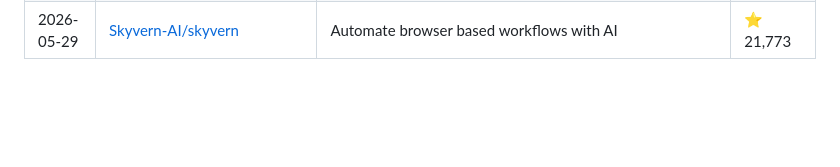
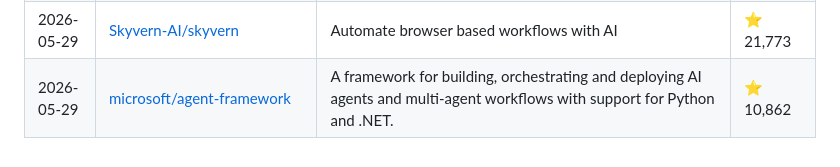
Before and after one commit to siddharthsbhadauria/awesome-ai-discoveries, a Markdown page: README.md, the part around the change. GitHub-like rendering; blank space fills up the shorter version.

Commit message:
chore: sync curated list

```diff
--- a/README.md
+++ b/README.md
@@ -192,3 +192,4 @@ The most popular discovery lately: **[Significant-Gravitas/AutoGPT](https://gith
 | 2026-05-28 | [strands-agents/sdk-python](https://github.com/strands-agents/sdk-python) | A model-driven approach to building AI agents in just a few lines of code. | ⭐ 5,962 |
 | 2026-05-29 | [bytedance/deer-flow](https://github.com/bytedance/deer-flow) | An open-source long-horizon SuperAgent harness that researches, codes, and creates. With the help of sandboxes, memories, tools, skill, subagents and message gateway, it handles different levels of tasks that could take minutes to hours. | ⭐ 69,896 |
 | 2026-05-29 | [Skyvern-AI/skyvern](https://github.com/Skyvern-AI/skyvern) | Automate browser based workflows with AI | ⭐ 21,773 |
+| 2026-05-29 | [microsoft/agent-framework](https://github.com/microsoft/agent-framework) | A framework for building, orchestrating and deploying AI agents and multi-agent workflows with support for Python and .NET. | ⭐ 10,862 |
```
